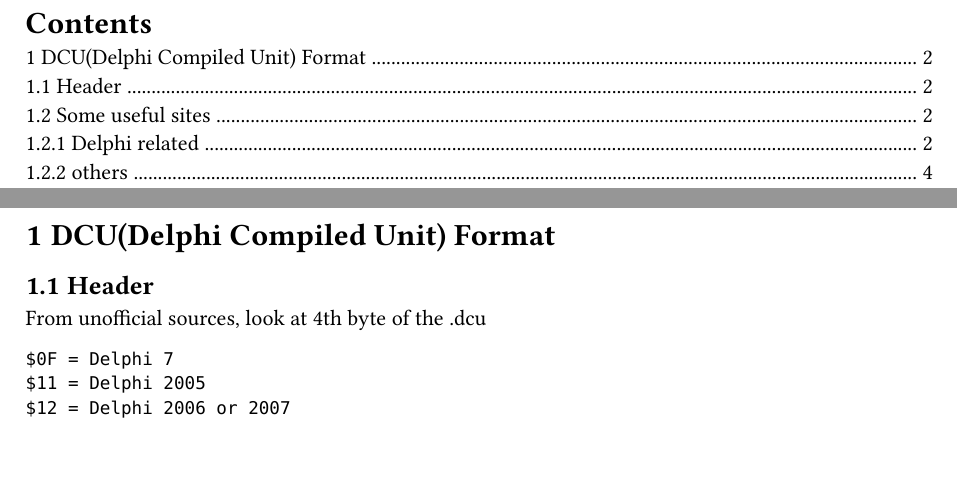
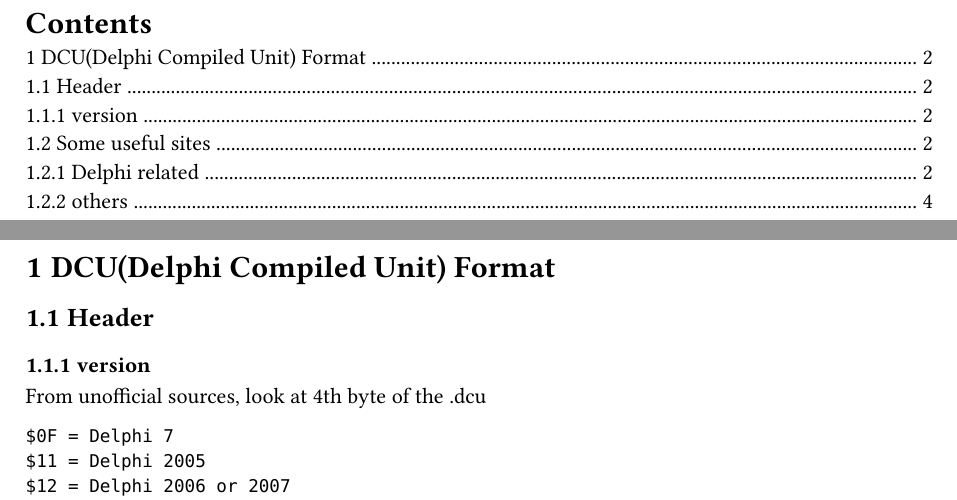
Before and after one commit to soarowl/dcu2pas-zig, a Typst document (docs/format.typ): two parts of pages 1 and 2 of 4, joined at a grey line, cut so that both start at the same text, the shorter picture padded with empty space. The pictures show the PDF file docs/format.pdf that the author committed with the source.

Commit message:
Section header added.

```diff
--- a/docs/format.typ
+++ b/docs/format.typ
@@ -8,6 +8,8 @@
 = DCU(Delphi Compiled Unit) Format
 
 == Header
+
+=== version
 
 From unofficial sources, look at 4th byte of the .dcu
 
```
Also changed, not shown: docs/format.pdf.
